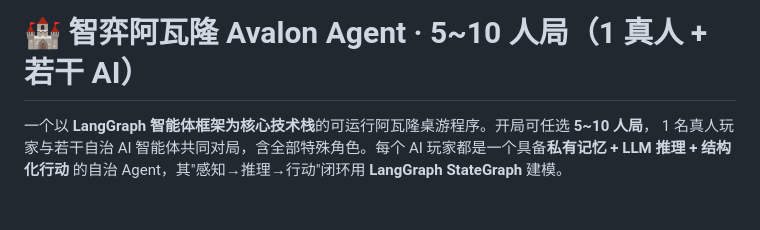
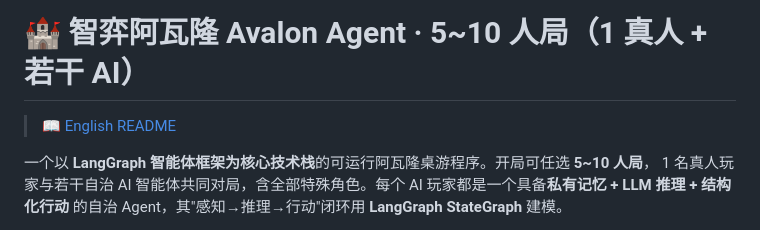
Before and after one commit to Love-with-AI/AvalonAgent, a Markdown page: README.md, the part around the change. Drawn GitHub-style; blank space fills up the shorter version.

```diff
--- a/README.md
+++ b/README.md
@@ -1,4 +1,6 @@
 # 🏰 智弈阿瓦隆 Avalon Agent · 5~10 人局（1 真人 + 若干 AI）
+
+> 📖 [English README](README_English.md)
 
 一个以 **LangGraph 智能体框架为核心技术栈**的可运行阿瓦隆桌游程序。开局可任选 **5~10 人局**，
 1 名真人玩家与若干自治 AI 智能体共同对局，含全部特殊角色。每个 AI 玩家都是一个具备**私有记忆 + LLM 推理 + 结构化行动**
```
